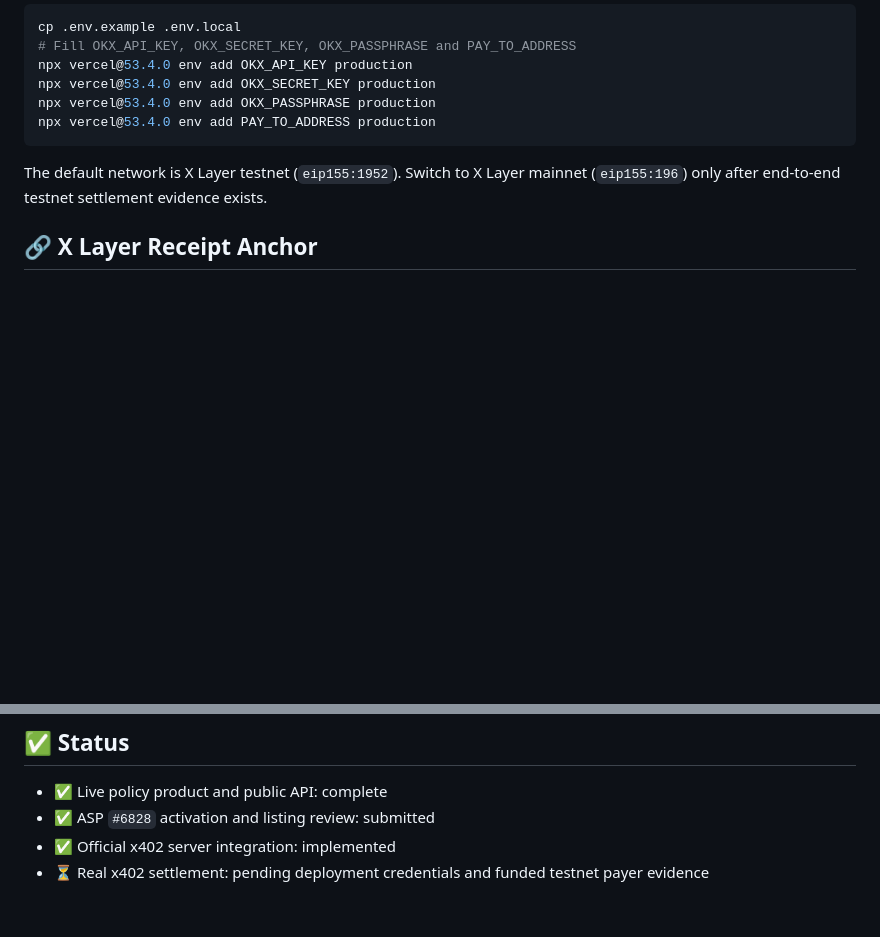
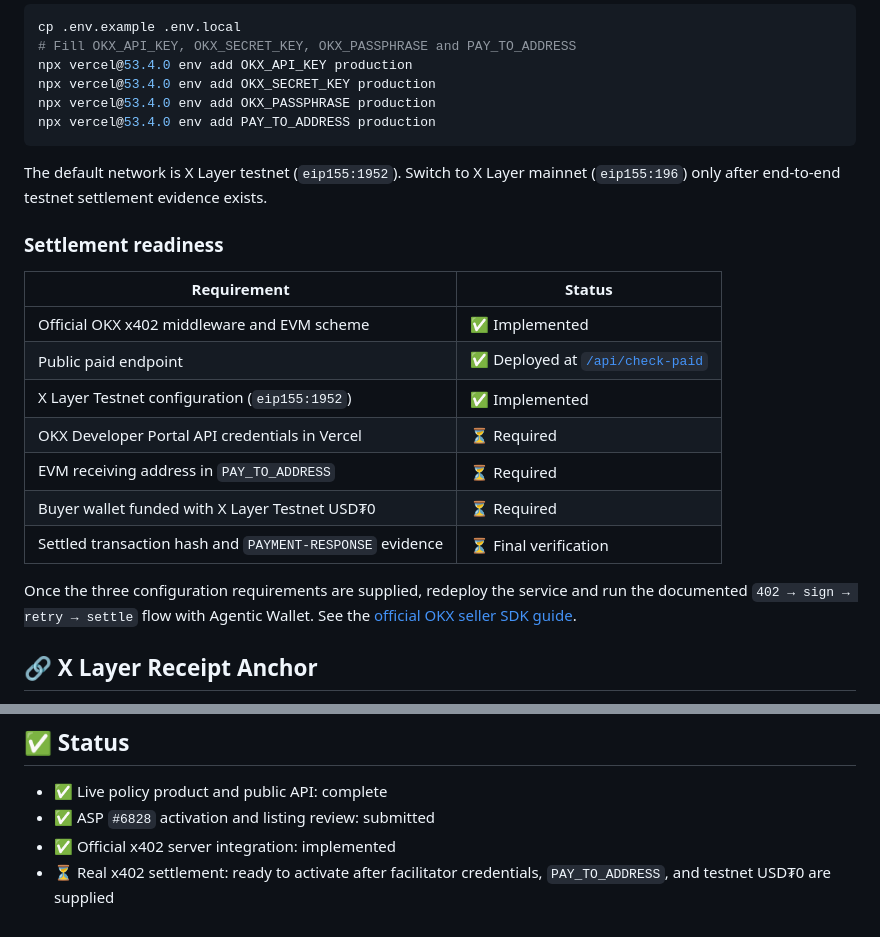
Before and after one commit to FeeeeelixWong/txsentinel-okx, a Markdown page: README.md, 2 parts joined by grey strips. Drawn GitHub-style; blank space fills up the shorter version.

Commit message:
Add bilingual README and x402 readiness guide

```diff
--- a/README.md
+++ b/README.md
@@ -127,6 +129,22 @@ npx vercel@53.4.0 env add PAY_TO_ADDRESS production
 
 The default network is X Layer testnet (`eip155:1952`). Switch to X Layer mainnet (`eip155:196`) only after end-to-end testnet settlement evidence exists.
 
+### Settlement readiness
+
+| Requirement | Status |
+| --- | --- |
+| Official OKX x402 middleware and EVM scheme | ✅ Implemented |
+| Public paid endpoint | ✅ Deployed at [`/api/check-paid`](https://txsentinel-okx.vercel.app/api/check-paid) |
+| X Layer Testnet configuration (`eip155:1952`) | ✅ Implemented |
+| OKX Developer Portal API credentials in Vercel | ⏳ Required |
+| EVM receiving address in `PAY_TO_ADDRESS` | ⏳ Required |
+| Buyer wallet funded with X Layer Testnet USD₮0 | ⏳ Required |
+| Settled transaction hash and `PAYMENT-RESPONSE` evidence | ⏳ Final verification |
+
+Once the three configuration requirements are supplied, redeploy the service and run the documented
+`402 → sign → retry → settle` flow with Agentic Wallet. See the
+[official OKX seller SDK guide](https://web3.okx.com/zh-hans/onchainos/dev-docs/payments/service-seller-sdk).
+
 ## 🔗 X Layer Receipt Anchor
 
 The optional `TxSentinelPolicyAnchor` contract stores immutable policy-version snapshots and
@@ -209,4 +227,4 @@ test/                 Policy and HTTP contract tests
 - ✅ Live policy product and public API: complete
 - ✅ ASP `#6828` activation and listing review: submitted
 - ✅ Official x402 server integration: implemented
-- ⏳ Real x402 settlement: pending deployment credentials and funded testnet payer evidence
+- ⏳ Real x402 settlement: ready to activate after facilitator credentials, `PAY_TO_ADDRESS`, and testnet USD₮0 are supplied
```
Also changed, not shown: other parts of README.md (+2 -0 lines), README.zh-CN.md (added, +233 -0 lines).
